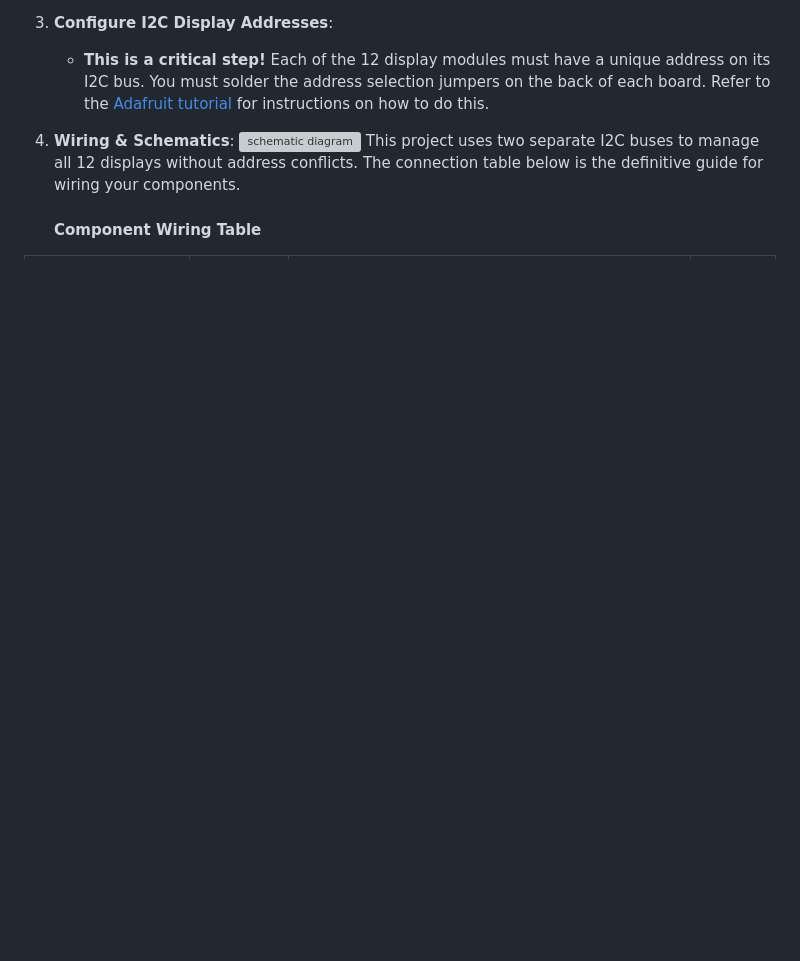
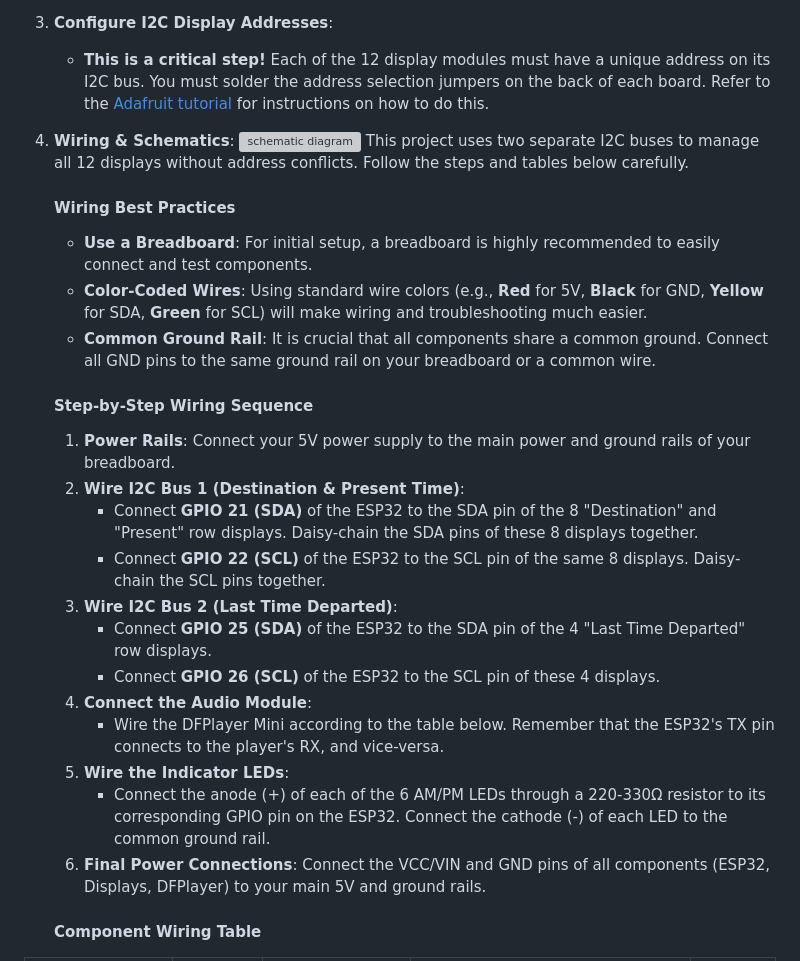
Before and after one commit to rananna/back-to-the-future-timecircuits, a Markdown page: readme.md, the part around one of its changes. Drawn GitHub-style; blank space fills up the shorter version; grey boxes are pictures that could not be loaded.

```diff
--- a/readme.md
+++ b/readme.md
@@ -103,7 +102,27 @@ Here are a few shots of the completed Time Circuits display.
 
 4.  **Wiring & Schematics**:
 ![schematic diagram](bttf_bb.png)
-    This project uses two separate I2C buses to manage all 12 displays without address conflicts. The connection table below is the definitive guide for wiring your components.
+    This project uses two separate I2C buses to manage all 12 displays without address conflicts. Follow the steps and tables below carefully.
+
+    #### Wiring Best Practices
+    * **Use a Breadboard**: For initial setup, a breadboard is highly recommended to easily connect and test components.
+    * **Color-Coded Wires**: Using standard wire colors (e.g., **Red** for 5V, **Black** for GND, **Yellow** for SDA, **Green** for SCL) will make wiring and troubleshooting much easier.
+    * **Common Ground Rail**: It is crucial that all components share a common ground. Connect all GND pins to the same ground rail on your breadboard or a common wire.
+
+    #### Step-by-Step Wiring Sequence
+
+    1.  **Power Rails**: Connect your 5V power supply to the main power and ground rails of your breadboard.
+    2.  **Wire I2C Bus 1 (Destination & Present Time)**:
+        * Connect **GPIO 21 (SDA)** of the ESP32 to the SDA pin of the 8 "Destination" and "Present" row displays. Daisy-chain the SDA pins of these 8 displays together.
+        * Connect **GPIO 22 (SCL)** of the ESP32 to the SCL pin of the same 8 displays. Daisy-chain the SCL pins together.
+    3.  **Wire I2C Bus 2 (Last Time Departed)**:
+        * Connect **GPIO 25 (SDA)** of the ESP32 to the SDA pin of the 4 "Last Time Departed" row displays.
+        * Connect **GPIO 26 (SCL)** of the ESP32 to the SCL pin of these 4 displays.
+    4.  **Connect the Audio Module**:
+        * Wire the DFPlayer Mini according to the table below. Remember that the ESP32's TX pin connects to the player's RX, and vice-versa.
+    5.  **Wire the Indicator LEDs**:
+        * Connect the anode (+) of each of the 6 AM/PM LEDs through a 220-330Ω resistor to its corresponding GPIO pin on the ESP32. Connect the cathode (-) of each LED to the common ground rail.
+    6.  **Final Power Connections**: Connect the VCC/VIN and GND pins of all components (ESP32, Displays, DFPlayer) to your main 5V and ground rails.
 
     #### Component Wiring Table
 
```
Also changed, not shown: other parts of readme.md (+17 -23 lines).
